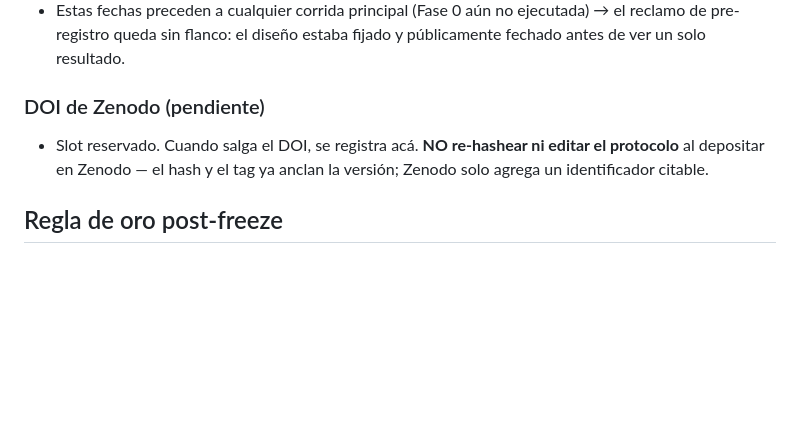
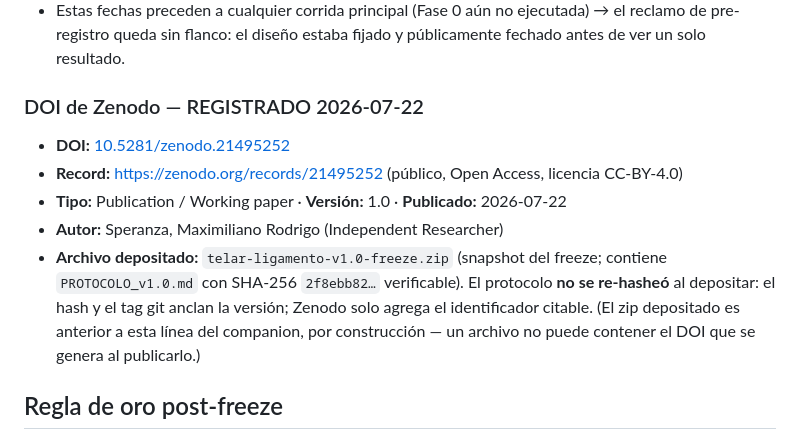
Before and after one commit to SperanzaMax/telar-ligamento, a Markdown page: protocolo/FREEZE_v1.0.md, the part around the change. GitHub-like rendering; blank space fills up the shorter version.

Commit message:
Registrar DOI de Zenodo 10.5281/zenodo.21495252 en el companion
Depósito publicado (Open Access, CC-BY-4.0):
  https://zenodo.org/records/21495252
El protocolo congelado NO se re-hashea: SHA-256 2f8ebb82... intacto. Zenodo
agrega un identificador citable sobre la versión ya anclada por git tag.

Co-Authored-By: Claude Opus 4.8 <noreply@anthropic.com>
Claude-Session: https://claude.ai/code/session_01UkJ9XmZYYv7weSQrX1dJqP

```diff
--- a/protocolo/FREEZE_v1.0.md
+++ b/protocolo/FREEZE_v1.0.md
@@ -43,9 +43,15 @@ Cualquier cambio de diseño posterior es un protocolo **nuevo** (v2.0…), no un
 - Estas fechas preceden a cualquier corrida principal (Fase 0 aún no ejecutada) → el reclamo de pre-registro
   queda sin flanco: el diseño estaba fijado y públicamente fechado antes de ver un solo resultado.
 
-### DOI de Zenodo (pendiente)
-- Slot reservado. Cuando salga el DOI, se registra acá. **NO re-hashear ni editar el protocolo** al depositar
-  en Zenodo — el hash y el tag ya anclan la versión; Zenodo solo agrega un identificador citable.
+### DOI de Zenodo — REGISTRADO 2026-07-22
+- **DOI:** [10.5281/zenodo.21495252](https://doi.org/10.5281/zenodo.21495252)
+- **Record:** https://zenodo.org/records/21495252 (público, Open Access, licencia CC-BY-4.0)
+- **Tipo:** Publication / Working paper · **Versión:** 1.0 · **Publicado:** 2026-07-22
+- **Autor:** Speranza, Maximiliano Rodrigo (Independent Researcher)
+- **Archivo depositado:** `telar-ligamento-v1.0-freeze.zip` (snapshot del freeze; contiene `PROTOCOLO_v1.0.md`
+  con SHA-256 `2f8ebb82…` verificable). El protocolo **no se re-hasheó** al depositar: el hash y el tag git
+  anclan la versión; Zenodo solo agrega el identificador citable. (El zip depositado es anterior a esta línea
+  del companion, por construcción — un archivo no puede contener el DOI que se genera al publicarlo.)
 
 ## Regla de oro post-freeze
 A partir de este archivo, **no se discute más diseño: se corre.** Orden: Fase 0 → E1 → E2 → E3 → E4.
```
